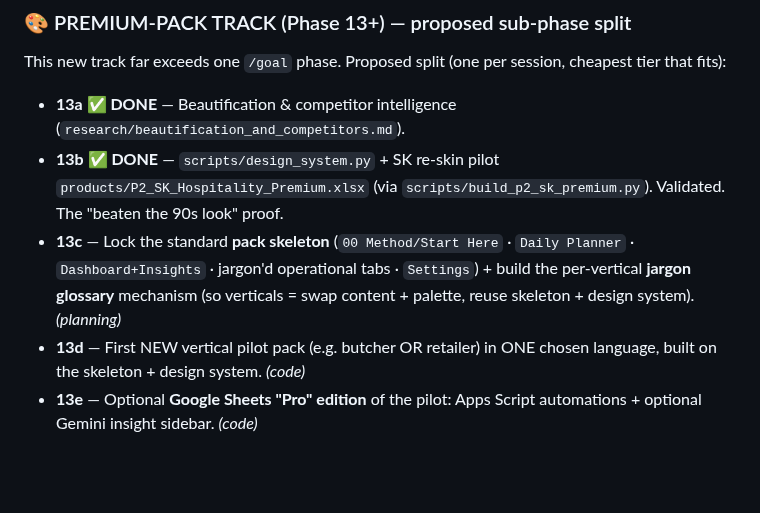
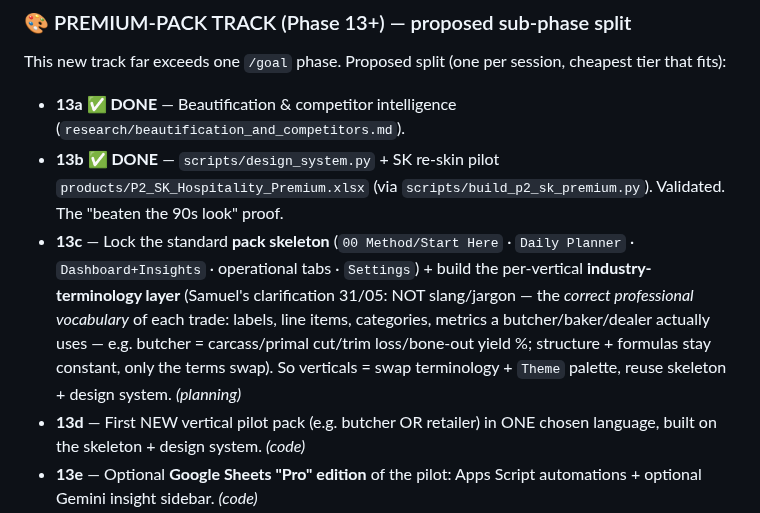
Before and after one commit to TicodeB/NeuroHive, a Markdown page: asset-forge/handover.md, the part around the change. Rendered like a GitHub page; blank space fills up the shorter version.

Commit message:
Clarify 13c: industry-terminology layer (correct trade vocabulary), not literal slang

```diff
--- a/asset-forge/handover.md
+++ b/asset-forge/handover.md
@@ -46,7 +46,7 @@ Checkpoint score: `scripts/design_system.py` + `scripts/build_p2_sk_premium.py`
 This new track far exceeds one `/goal` phase. Proposed split (one per session, cheapest tier that fits):
 - **13a ✅ DONE** — Beautification & competitor intelligence (`research/beautification_and_competitors.md`).
 - **13b ✅ DONE** — `scripts/design_system.py` + SK re-skin pilot `products/P2_SK_Hospitality_Premium.xlsx` (via `scripts/build_p2_sk_premium.py`). Validated. The "beaten the 90s look" proof.
-- **13c** — Lock the standard **pack skeleton** (`00 Method/Start Here` · `Daily Planner` · `Dashboard+Insights` · jargon'd operational tabs · `Settings`) + build the per-vertical **jargon glossary** mechanism (so verticals = swap content + palette, reuse skeleton + design system). *(planning)*
+- **13c** — Lock the standard **pack skeleton** (`00 Method/Start Here` · `Daily Planner` · `Dashboard+Insights` · operational tabs · `Settings`) + build the per-vertical **industry-terminology layer** (Samuel's clarification 31/05: NOT slang/jargon — the *correct professional vocabulary* of each trade: labels, line items, categories, metrics a butcher/baker/dealer actually uses — e.g. butcher = carcass/primal cut/trim loss/bone-out yield %; structure + formulas stay constant, only the terms swap). So verticals = swap terminology + `Theme` palette, reuse skeleton + design system. *(planning)*
 - **13d** — First NEW vertical pilot pack (e.g. butcher OR retailer) in ONE chosen language, built on the skeleton + design system. *(code)*
 - **13e** — Optional **Google Sheets "Pro" edition** of the pilot: Apps Script automations + optional Gemini insight sidebar. *(code)*
 - **13f** — Localisation pipeline: clone the locked pilot into the other languages (native-quality pass per language). *(code + native edit)*
```
